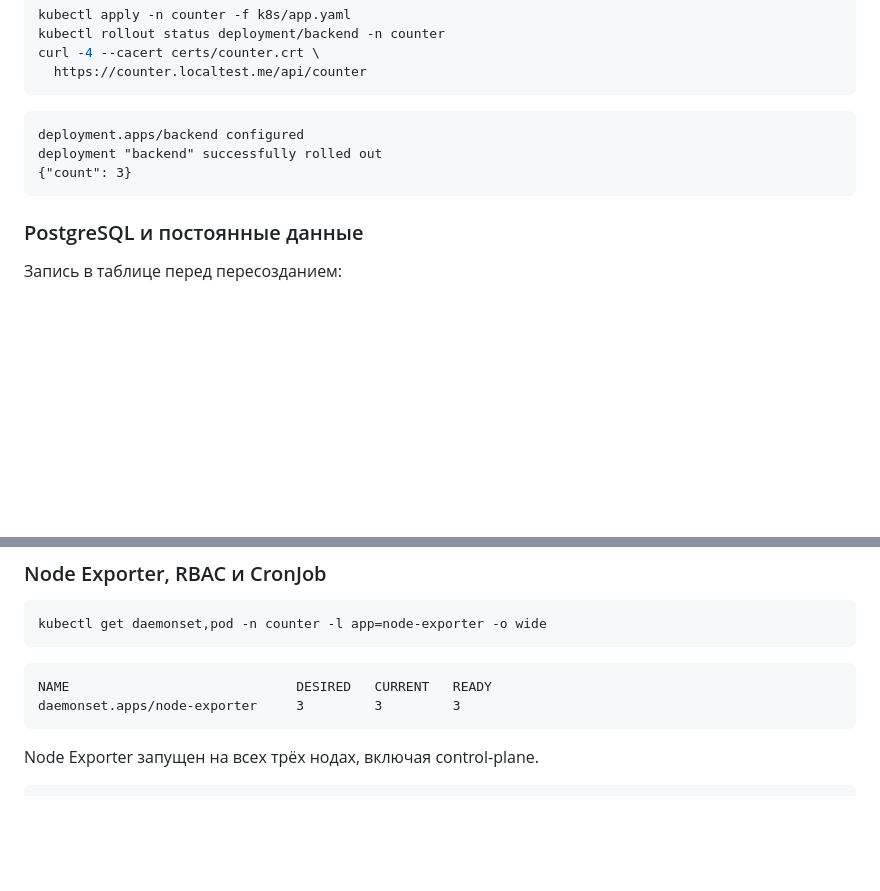
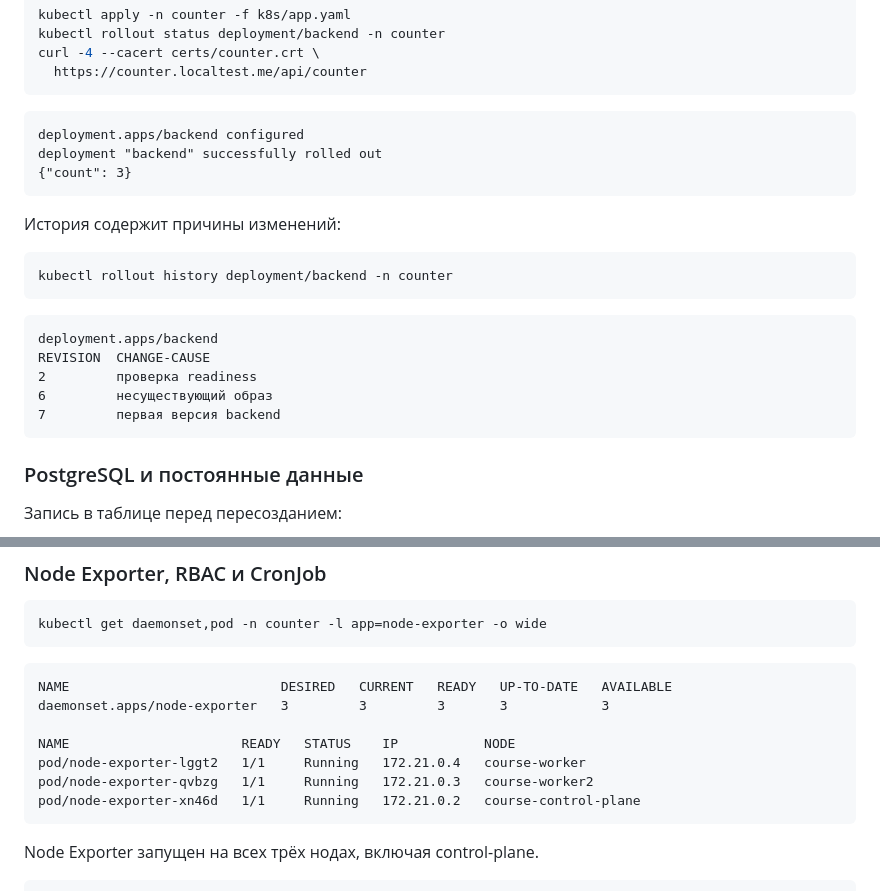
Before and after one commit to sabina-abdullayeva/devops-postgresql, a Markdown page: HW4/README.md, 2 parts joined by grey strips. GitHub-like rendering; blank space fills up the shorter version.

Commit message:
hw4: added readme

````diff
--- a/HW4/README.md
+++ b/HW4/README.md
@@ -507,6 +507,20 @@ deployment "backend" successfully rolled out
 {"count": 3}
 ```
 
+История содержит причины изменений:
+
+```bash
+kubectl rollout history deployment/backend -n counter
+```
+
+```text
+deployment.apps/backend
+REVISION  CHANGE-CAUSE
+2         проверка readiness
+6         несуществующий образ
+7         первая версия backend
+```
+
 ### PostgreSQL и постоянные данные
 
 Запись в таблице перед пересозданием:
@@ -555,8 +569,13 @@ kubectl get daemonset,pod -n counter -l app=node-exporter -o wide
 ```
 
 ```text
-NAME                             DESIRED   CURRENT   READY
-daemonset.apps/node-exporter     3         3         3
+NAME                           DESIRED   CURRENT   READY   UP-TO-DATE   AVAILABLE
+daemonset.apps/node-exporter   3         3         3       3            3
+
+NAME                      READY   STATUS    IP           NODE
+pod/node-exporter-lggt2   1/1     Running   172.21.0.4   course-worker
+pod/node-exporter-qvbzg   1/1     Running   172.21.0.3   course-worker2
+pod/node-exporter-xn46d   1/1     Running   172.21.0.2   course-control-plane
 ```
 
 Node Exporter запущен на всех трёх нодах, включая control-plane.
````
